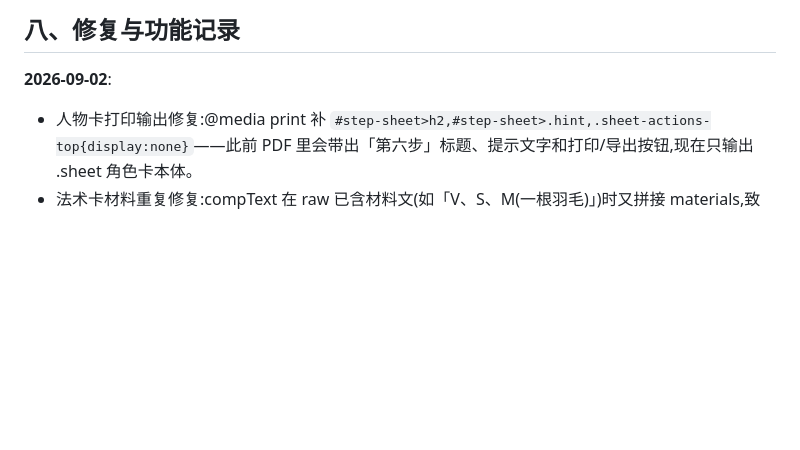
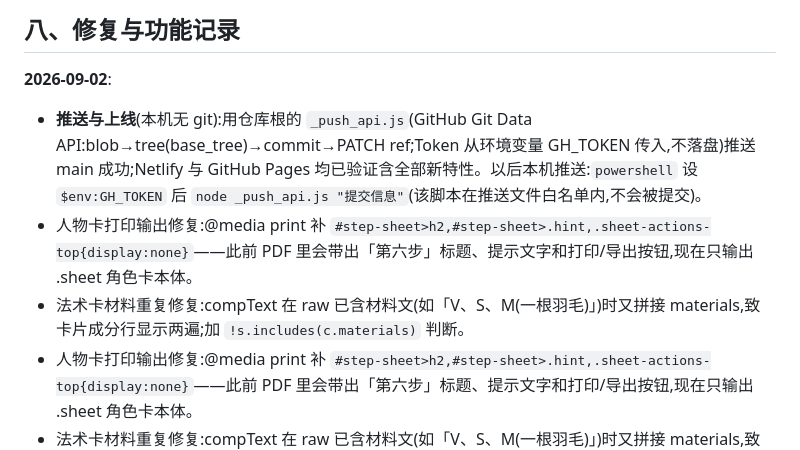
Before and after one commit to MiyamizuRiya/dnd2024-character-creator, a Markdown page: AI背景说明.md, the part around the change. GitHub-like rendering; blank space fills up the shorter version.

Commit message:
文档:记录本机无 git 的 API 推送用法;新增 push.cmd 启动器(双击即推)与无改动跳过保护

```diff
--- a/AI背景说明.md
+++ b/AI背景说明.md
@@ -102,6 +102,9 @@ DND工具站源码合集/            ← 本地即 git 仓库(origin=GitHub 上
 ## 八、修复与功能记录
 
 **2026-09-02**:
+- **推送与上线**(本机无 git):用仓库根的 `_push_api.js`(GitHub Git Data API:blob→tree(base_tree)→commit→PATCH ref;Token 从环境变量 GH_TOKEN 传入,不落盘)推送 main 成功;Netlify 与 GitHub Pages 均已验证含全部新特性。以后本机推送:`powershell` 设 `$env:GH_TOKEN` 后 `node _push_api.js "提交信息"`(该脚本在推送文件白名单内,不会被提交)。
+- 人物卡打印输出修复:@media print 补 `#step-sheet>h2,#step-sheet>.hint,.sheet-actions-top{display:none}`——此前 PDF 里会带出「第六步」标题、提示文字和打印/导出按钮,现在只输出 .sheet 角色卡本体。
+- 法术卡材料重复修复:compText 在 raw 已含材料文(如「V、S、M(一根羽毛)」)时又拼接 materials,致卡片成分行显示两遍;加 `!s.includes(c.materials)` 判断。
 - 人物卡打印输出修复:@media print 补 `#step-sheet>h2,#step-sheet>.hint,.sheet-actions-top{display:none}`——此前 PDF 里会带出「第六步」标题、提示文字和打印/导出按钮,现在只输出 .sheet 角色卡本体。
 - 法术卡材料重复修复:compText 在 raw 已含材料文(如「V、S、M(一根羽毛)」)时又拼接 materials,致卡片成分行显示两遍;加 `!s.includes(c.materials)` 判断。
 
```
